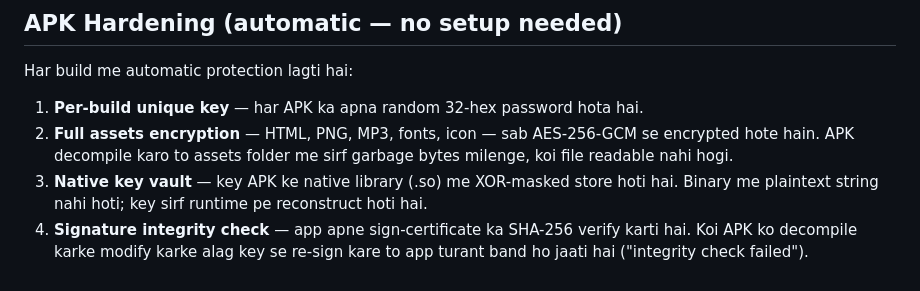
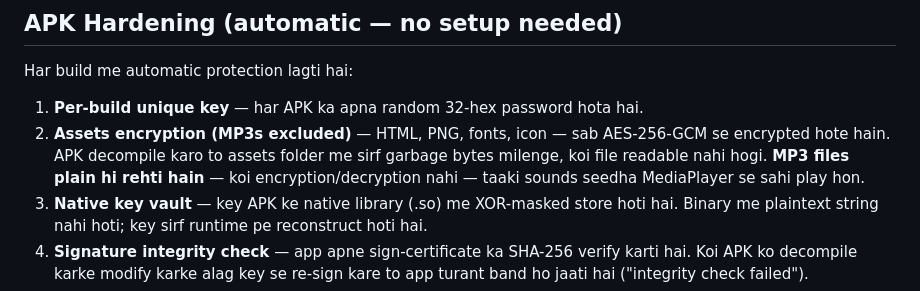
Before and after one commit to avinashraz19818/zayromod, a Markdown page: SETUP.md, the part around the change. GitHub-like rendering.

Commit message:
Docs: SETUP.md — clarify MP3s stay plain (no encryption) after playback fix

```diff
--- a/SETUP.md
+++ b/SETUP.md
@@ -149,9 +149,11 @@ apk-builder/
 Har build me automatic protection lagti hai:
 
 1. **Per-build unique key** — har APK ka apna random 32-hex password hota hai.
-2. **Full assets encryption** — HTML, PNG, MP3, fonts, icon — sab AES-256-GCM se
-   encrypted hote hain. APK decompile karo to assets folder me sirf garbage bytes
-   milenge, koi file readable nahi hogi.
+2. **Assets encryption (MP3s excluded)** — HTML, PNG, fonts, icon — sab AES-256-GCM
+   se encrypted hote hain. APK decompile karo to assets folder me sirf garbage
+   bytes milenge, koi file readable nahi hogi. **MP3 files plain hi rehti hain**
+   — koi encryption/decryption nahi — taaki sounds seedha MediaPlayer se sahi
+   play hon.
 3. **Native key vault** — key APK ke native library (.so) me XOR-masked store hoti
    hai. Binary me plaintext string nahi hoti; key sirf runtime pe reconstruct hoti hai.
 4. **Signature integrity check** — app apne sign-certificate ka SHA-256 verify karti
```
